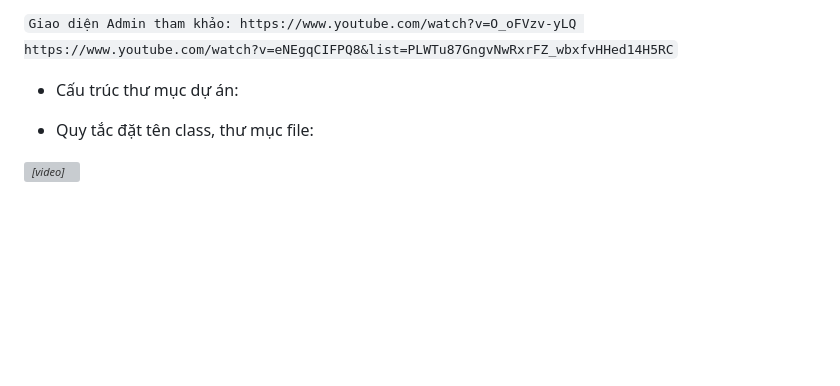
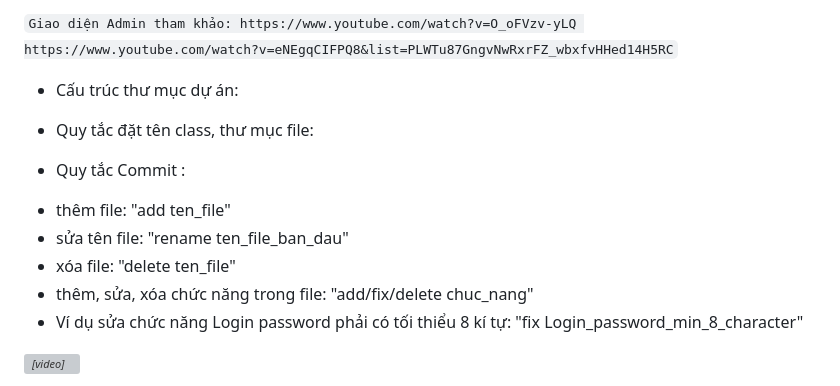
Before and after one commit to Hiephi07/du_an_1, a Markdown page: README.md, the part around the change. Drawn GitHub-style; blank space fills up the shorter version; grey boxes are pictures that could not be loaded.

Commit message:
Update Quy tắc Commit

```diff
--- a/README.md
+++ b/README.md
@@ -69,6 +69,13 @@ https://www.youtube.com/watch?v=eNEgqCIFPQ8&list=PLWTu87GngvNwRxrFZ_wbxfvHHed14H
 
 - Quy tắc đặt tên class, thư mục file:
 
+- Quy tắc Commit :
++ thêm file: "add ten_file"
++ sửa tên file: "rename ten_file_ban_dau"
++ xóa file: "delete ten_file"
++ thêm, sửa, xóa chức năng trong file: "add/fix/delete chuc_nang"
++ Ví dụ sửa chức năng Login password phải có tối thiểu 8 kí tự: "fix Login_password_min_8_character"
+
 *<video poster="pathImg" src="movie.mp4" type="video/mp4">*
 
 https://trello.com/invite/b/jFhLgeq6/ATTIbf86315f17b22f8d8bc7b306138232d69623D632/team-7-dự-an-1-wd18322-fa23
```
